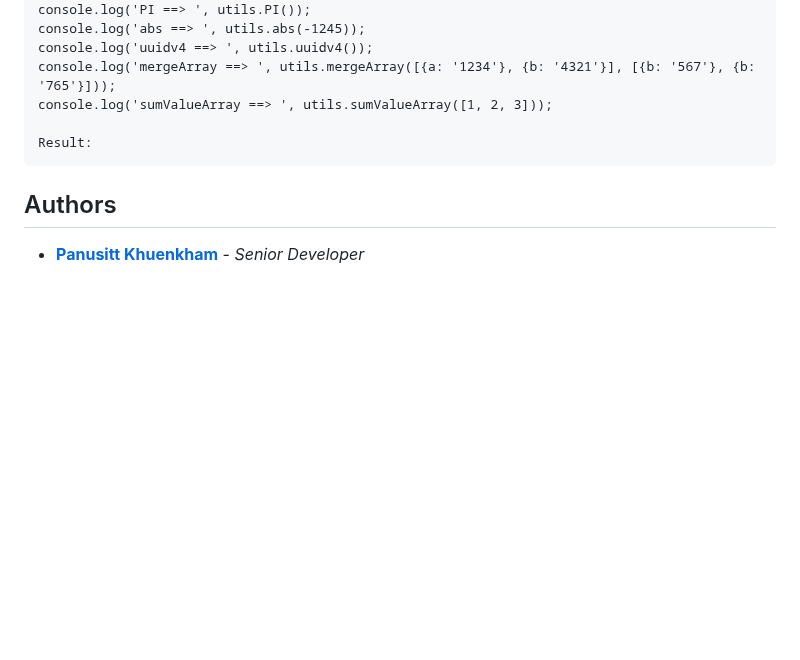
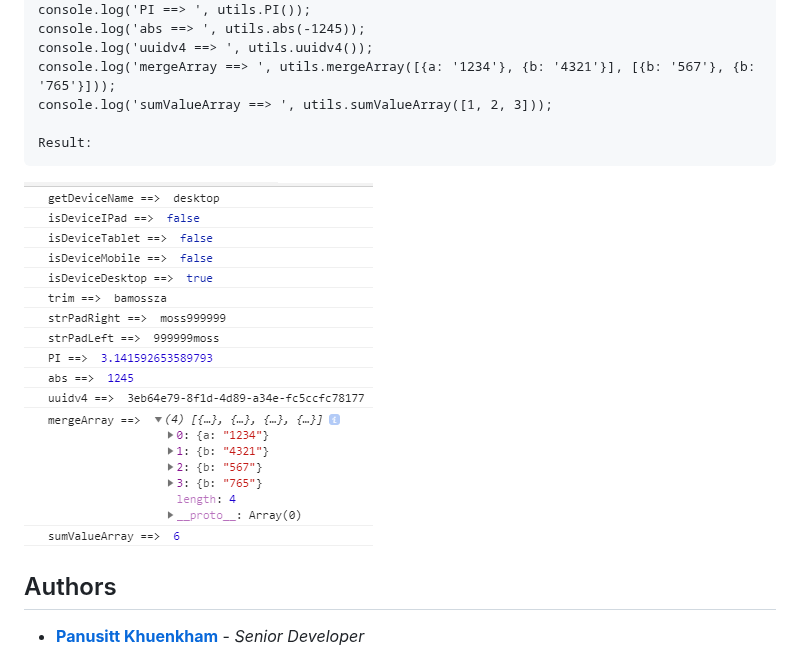
Before and after one commit to bamossza/bmz-js-utils, a Markdown page: README.md, the part around the change. Rendered like a GitHub page; pictures changed too: result-utils.png (added); blank space fills up the shorter version.

````diff
--- a/README.md
+++ b/README.md
@@ -62,6 +62,8 @@ console.log('sumValueArray ==> ', utils.sumValueArray([1, 2, 3]));
 
 Result:
 ```
+![alt bmz-logo](result-utils.png)
+
 ## Authors
 
 * **[Panusitt Khuenkham](https://github.com/bamossza)** - *Senior Developer*
````
